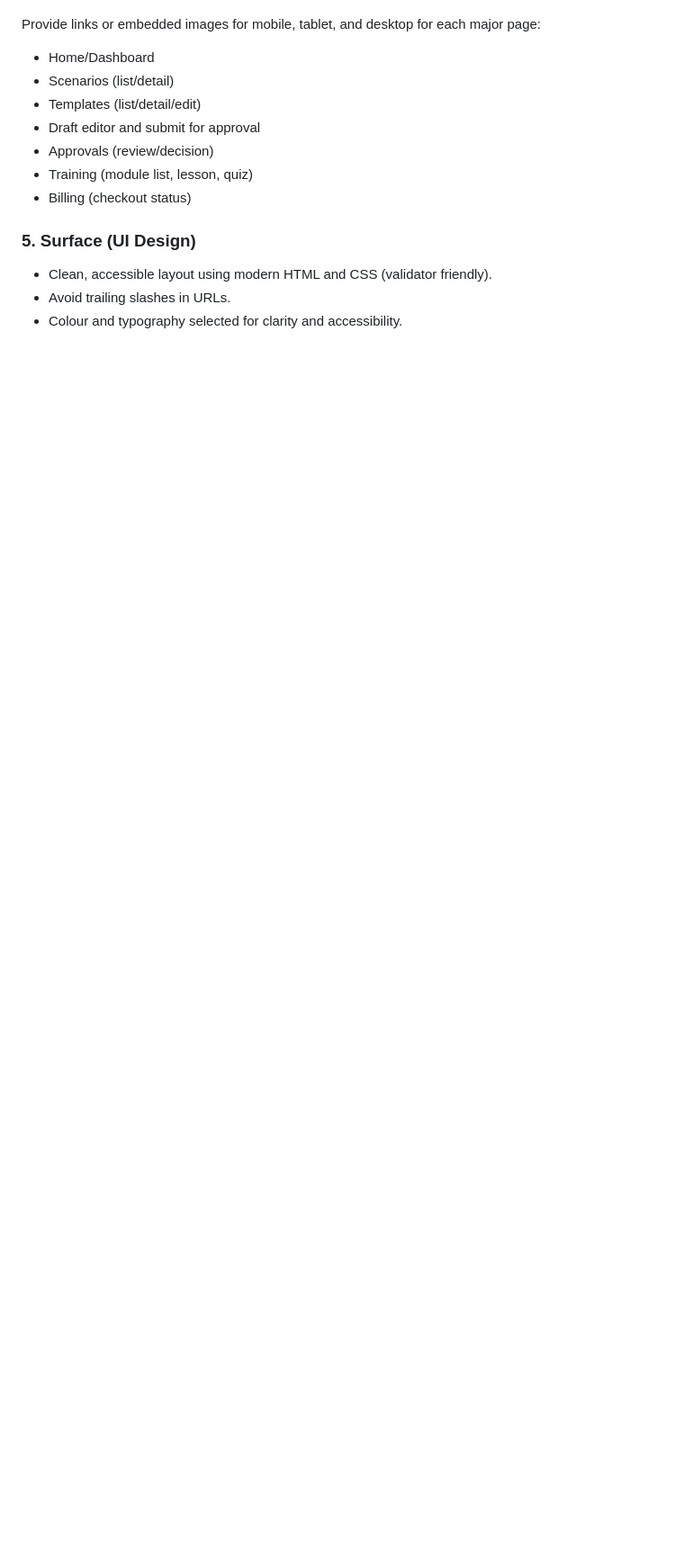
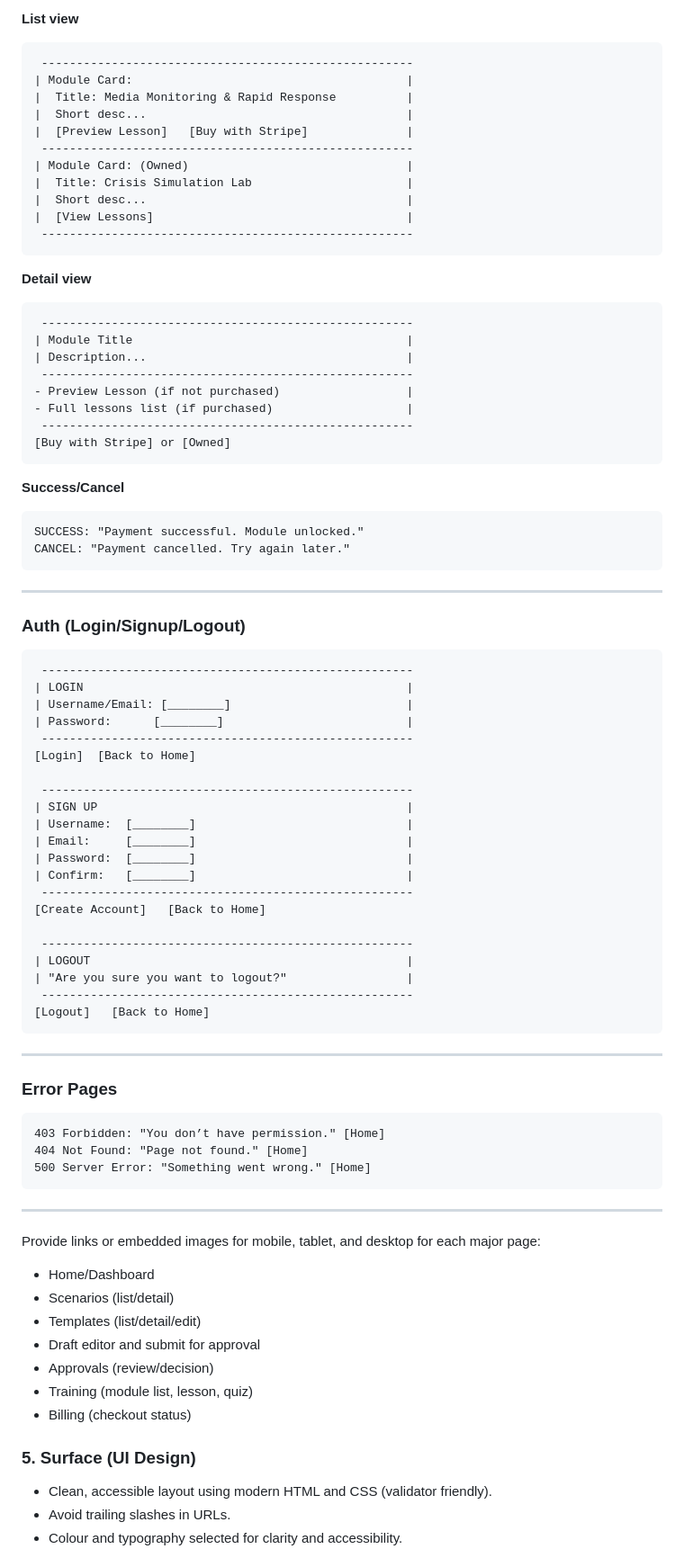
Before and after one commit to HelenLloydJeng/clarova-mvp, a Markdown page: README.md, the part around the change printed below. Shown: that part at 90% size. GitHub-like rendering; blank space fills up the shorter version.

Commit message:
add wireframes to readme

````diff
--- a/README.md
+++ b/README.md
@@ -39,3 +104,68 @@ Documented using the 5 planes. Include your reasoning and design choices at each
+**List view**
+```
+ -----------------------------------------------------
+| Module Card:                                       |
+|  Title: Media Monitoring & Rapid Response          |
+|  Short desc...                                     |
+|  [Preview Lesson]   [Buy with Stripe]              |
+ -----------------------------------------------------
+| Module Card: (Owned)                               |
+|  Title: Crisis Simulation Lab                      |
+|  Short desc...                                     |
+|  [View Lessons]                                    |
+ -----------------------------------------------------
+```
+**Detail view**
+```
+ -----------------------------------------------------
+| Module Title                                       |
+| Description...                                     |
+ -----------------------------------------------------
+- Preview Lesson (if not purchased)                  |
+- Full lessons list (if purchased)                   |
+ -----------------------------------------------------
+[Buy with Stripe] or [Owned]
+```
+
+**Success/Cancel**
+```
+SUCCESS: "Payment successful. Module unlocked."
+CANCEL: "Payment cancelled. Try again later."
+```
+---
+### **Auth (Login/Signup/Logout)**
+```
+ -----------------------------------------------------
+| LOGIN                                              |
+| Username/Email: [________]                         |
+| Password:      [________]                          |
+ -----------------------------------------------------
+[Login]  [Back to Home]
+
+ -----------------------------------------------------
+| SIGN UP                                            |
+| Username:  [________]                              |
+| Email:     [________]                              |
+| Password:  [________]                              |
+| Confirm:   [________]                              |
+ -----------------------------------------------------
+[Create Account]   [Back to Home]
+
+ -----------------------------------------------------
+| LOGOUT                                             |
+| "Are you sure you want to logout?"                 |
+ -----------------------------------------------------
+[Logout]   [Back to Home]
+```
+---
+### **Error Pages**
+
+```
+403 Forbidden: "You don’t have permission." [Home]
+404 Not Found: "Page not found." [Home]
+500 Server Error: "Something went wrong." [Home]
+```
+---
 Provide links or embedded images for mobile, tablet, and desktop for each major page:
 - Home/Dashboard
 - Scenarios (list/detail)
````
Also changed, not shown: other parts of README.md (+66 -1 lines).
